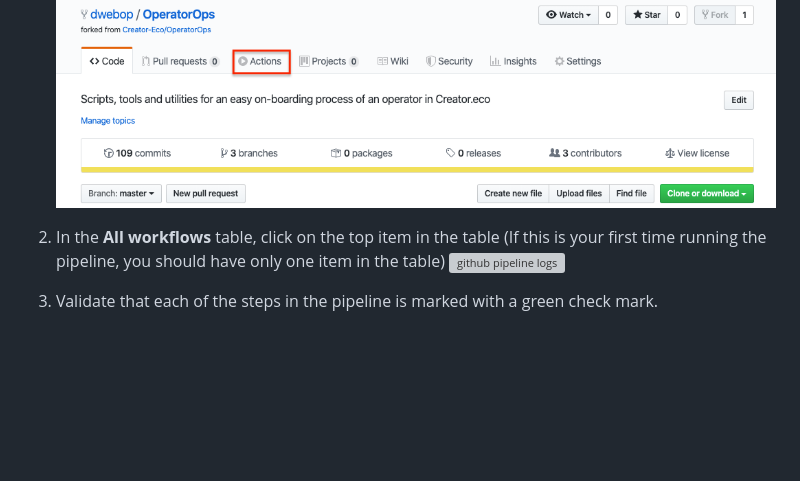
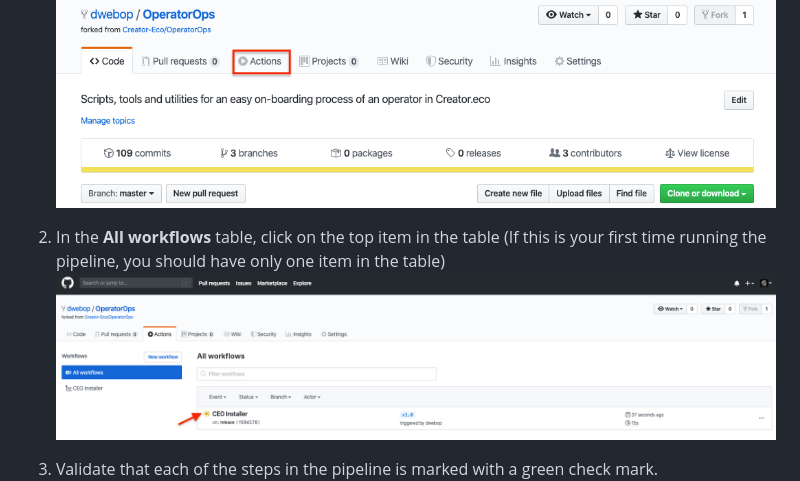
Before and after one commit to StevenFox96/OperatorOps, a Markdown page: docs/11-validation.md, the part around the change. Rendered like a GitHub page; pictures changed too: docs/images/github-pipeline-run.png (added); blank space fills up the shorter version; grey boxes are pictures that could not be loaded.

Commit message:
adding image for pipeline table

```diff
--- a/docs/11-validation.md
+++ b/docs/11-validation.md
@@ -4,7 +4,7 @@
 ![github actions tab](images/github-actions-tab.png)
 
 2. In the **All workflows** table, click on the top item in the table (If this is your first time running the pipeline, you should have only one item in the table)
-![github pipeline logs](images/github-pipelines-table.png)
+![github pipeline logs](images/github-pipeline-run.png)
 
 3. Validate that each of the steps in the pipeline is marked with a green check mark.
 ![github successful pipeline](images/github-ceo-pipeline.png)
```
